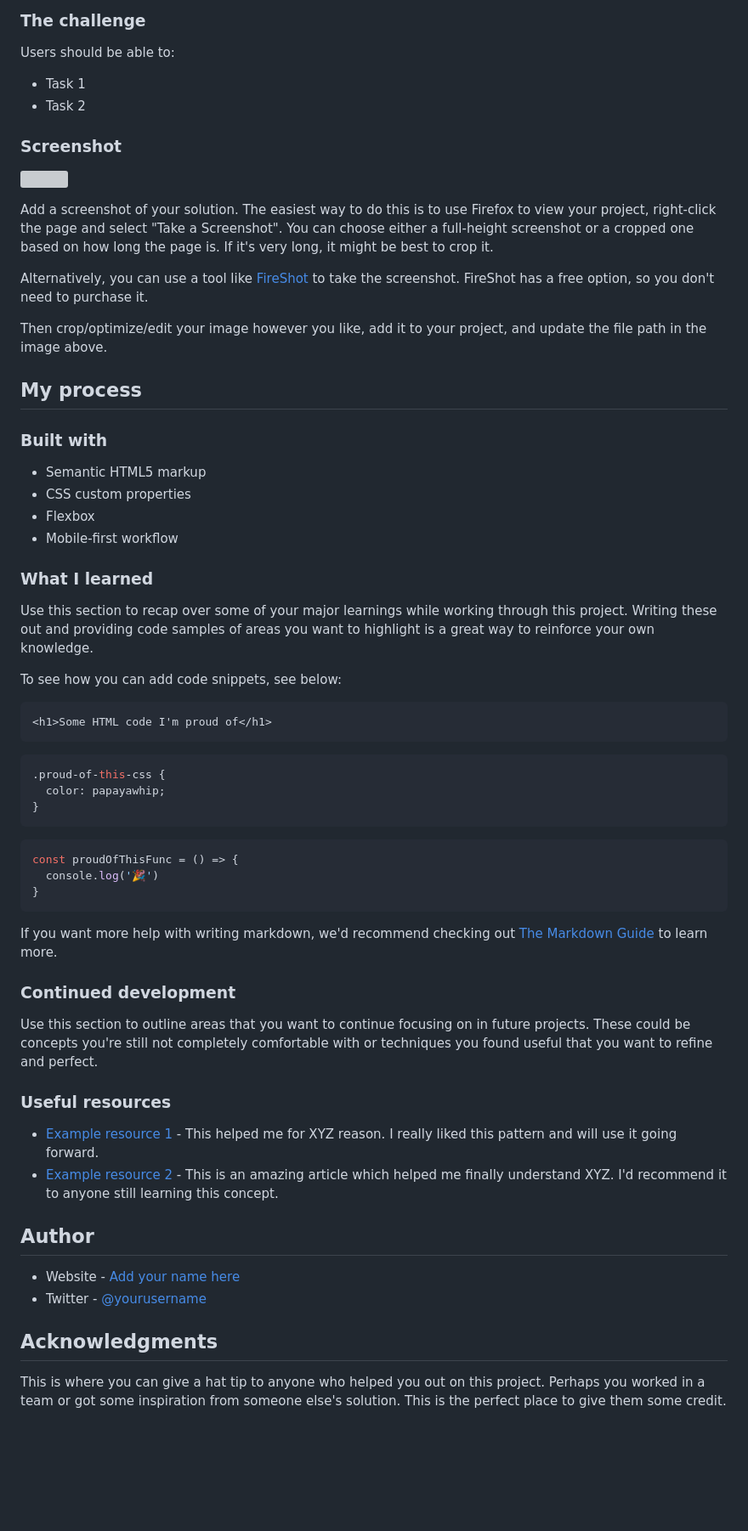
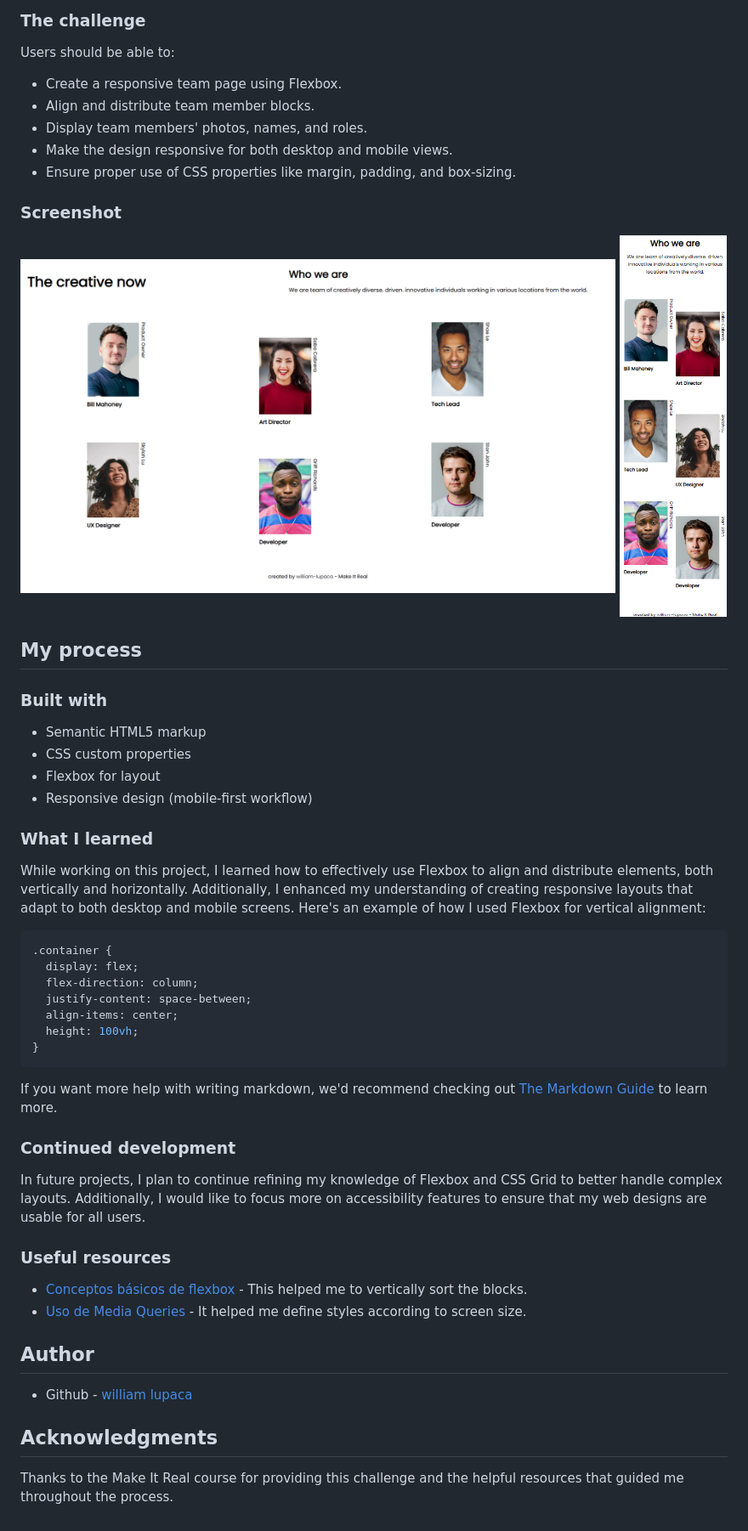
Before and after one commit to PunoBootcamper/my-team-page, a Markdown page: README.md, the part around the change printed below. Shown: that part at 85% size. Drawn GitHub-style; pictures changed too: resources/desktop-preview.png (added), resources/mobile-preview.png (added); blank space fills up the shorter version; grey boxes are pictures that could not be loaded.

Commit message:
feat: update readme file

````diff
--- a/README.md
+++ b/README.md
@@ -22,18 +22,16 @@ This is a solution to the _______ project of the Make It Real course.
 
 Users should be able to:
 
-- Task 1
-- Task 2
+- Create a responsive team page using Flexbox.
+- Align and distribute team member blocks.
+- Display team members' photos, names, and roles.
+- Make the design responsive for both desktop and mobile views.
+- Ensure proper use of CSS properties like margin, padding, and box-sizing.
 
 ### Screenshot
 
-![](./screenshot.jpg)
-
-Add a screenshot of your solution. The easiest way to do this is to use Firefox to view your project, right-click the page and select "Take a Screenshot". You can choose either a full-height screenshot or a cropped one based on how long the page is. If it's very long, it might be best to crop it.
-
-Alternatively, you can use a tool like [FireShot](https://getfireshot.com/) to take the screenshot. FireShot has a free option, so you don't need to purchase it.
-
-Then crop/optimize/edit your image however you like, add it to your project, and update the file path in the image above.
+<img src="./resources/desktop-preview.png" width="700">
+<img src="./resources/mobile-preview.png" height="450">
 
 
 ## My process
@@ -42,26 +40,20 @@ Then crop/optimize/edit your image however you like, add it to your project, and
 
 - Semantic HTML5 markup
 - CSS custom properties
-- Flexbox
-- Mobile-first workflow
+- Flexbox for layout
+- Responsive design (mobile-first workflow)
 
 ### What I learned
 
-Use this section to recap over some of your major learnings while working through this project. Writing these out and providing code samples of areas you want to highlight is a great way to reinforce your own knowledge.
+While working on this project, I learned how to effectively use Flexbox to align and distribute elements, both vertically and horizontally. Additionally, I enhanced my understanding of creating responsive layouts that adapt to both desktop and mobile screens. Here's an example of how I used Flexbox for vertical alignment:
 
-To see how you can add code snippets, see below:
-
-```html
-<h1>Some HTML code I'm proud of</h1>
-```
 ```css
-.proud-of-this-css {
-  color: papayawhip;
-}
-```
-```js
-const proudOfThisFunc = () => {
-  console.log('🎉')
+.container {
+  display: flex;
+  flex-direction: column;
+  justify-content: space-between;
+  align-items: center;
+  height: 100vh;
 }
 ```
 
@@ -69,19 +61,18 @@ If you want more help with writing markdown, we'd recommend checking out [The Ma
 
 ### Continued development
 
-Use this section to outline areas that you want to continue focusing on in future projects. These could be concepts you're still not completely comfortable with or techniques you found useful that you want to refine and perfect.
+In future projects, I plan to continue refining my knowledge of Flexbox and CSS Grid to better handle complex layouts. Additionally, I would like to focus more on accessibility features to ensure that my web designs are usable for all users.
 
 ### Useful resources
 
-- [Example resource 1](https://www.example.com) - This helped me for XYZ reason. I really liked this pattern and will use it going forward.
-- [Example resource 2](https://www.example.com) - This is an amazing article which helped me finally understand XYZ. I'd recommend it to anyone still learning this concept.
+- [Conceptos básicos de flexbox](https://developer.mozilla.org/es/docs/Web/CSS/CSS_flexible_box_layout/Basic_concepts_of_flexbox) - This helped me to vertically sort the blocks.
+- [Uso de Media Queries](https://developer.mozilla.org/es/docs/Web/CSS/CSS_media_queries/Using_media_queries) - It helped me define styles according to screen size.
 
 ## Author
 
-- Website - [Add your name here](https://www.your-site.com)
-- Twitter - [@yourusername](https://www.twitter.com/yourusername)
+- Github - [william lupaca](https://github.com/PunoBootcamper)
 
 
 ## Acknowledgments
 
-This is where you can give a hat tip to anyone who helped you out on this project. Perhaps you worked in a team or got some inspiration from someone else's solution. This is the perfect place to give them some credit.
+Thanks to the Make It Real course for providing this challenge and the helpful resources that guided me throughout the process.
````
Also changed, not shown: other parts of README.md (+2 -2 lines).
